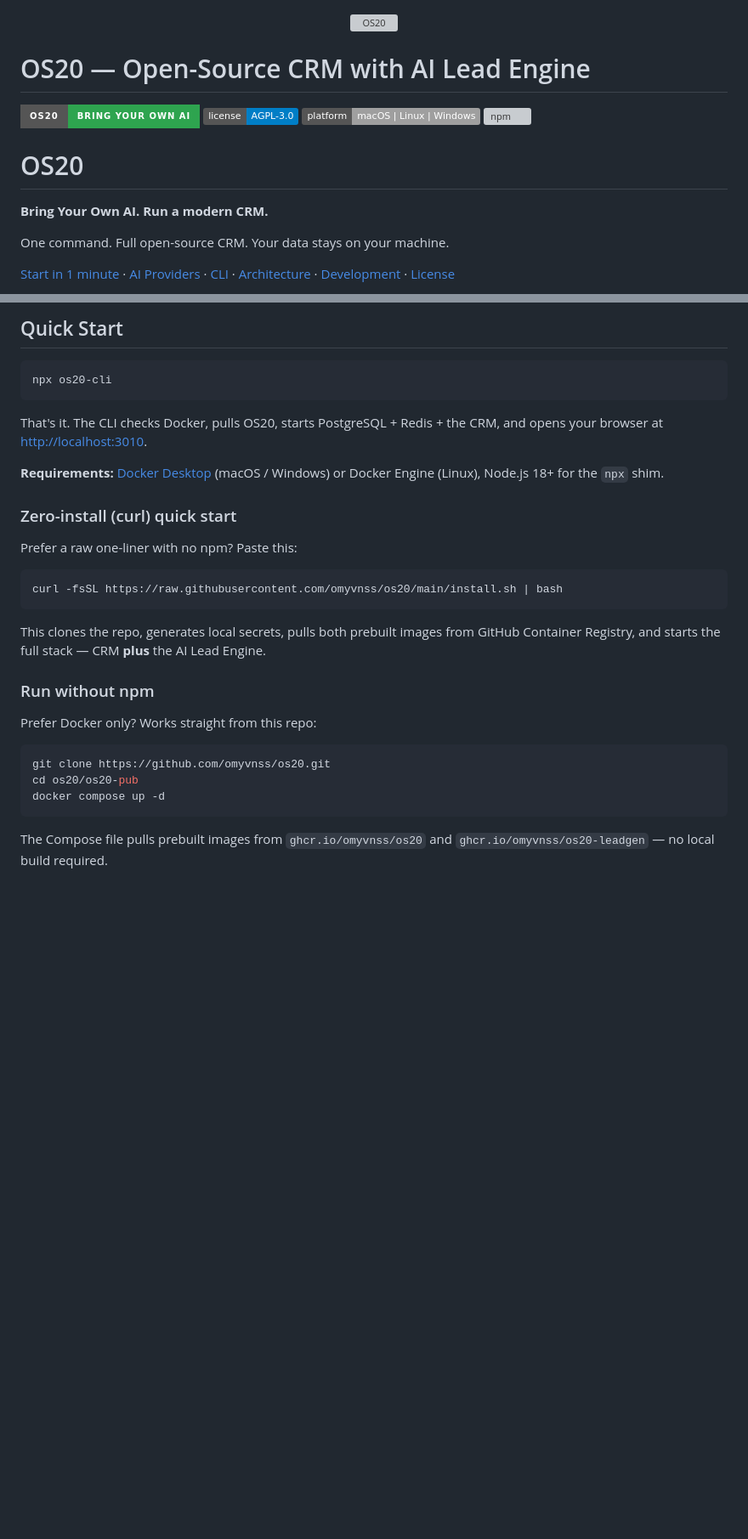
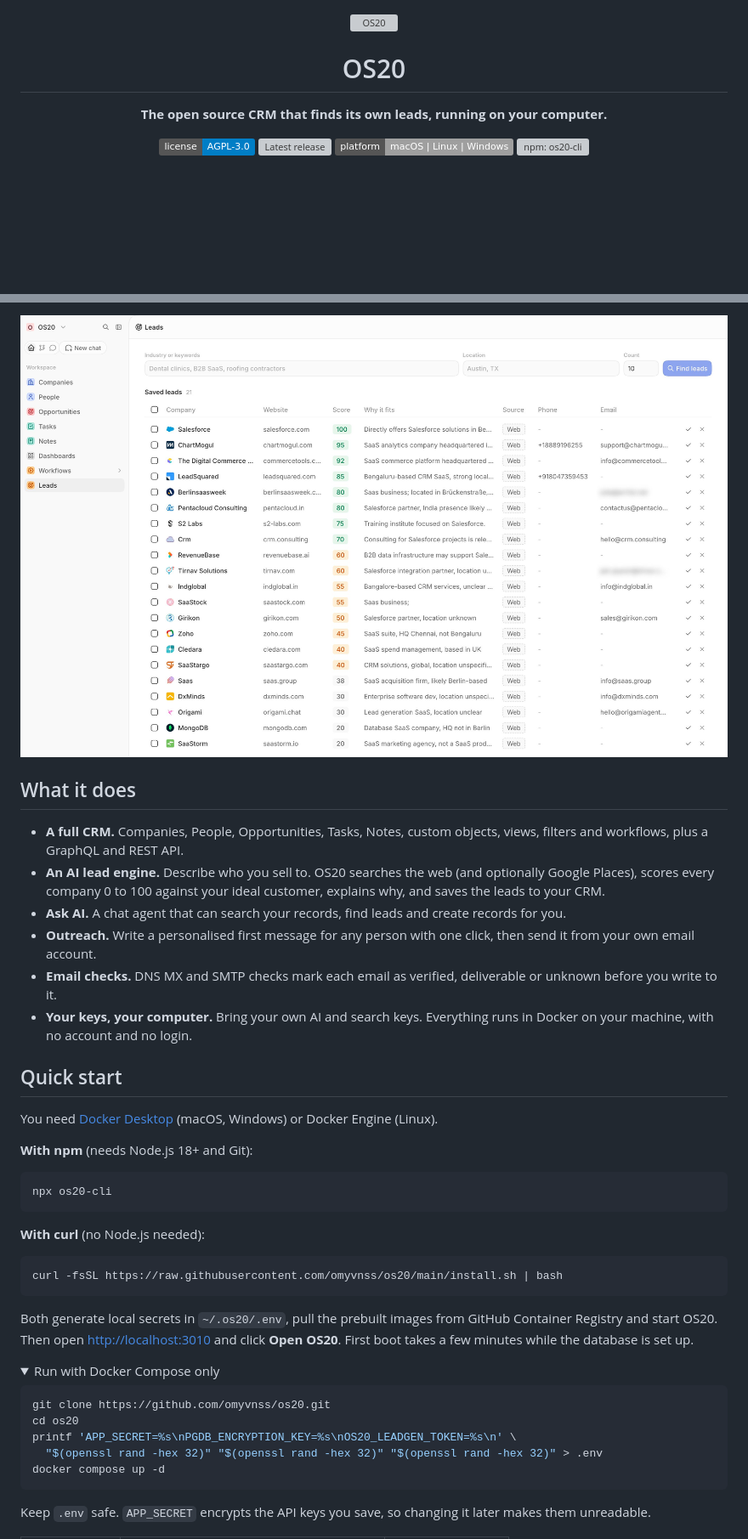
Before and after one commit to omyvnss/os20, a Markdown page: README.md, 2 parts joined by grey strips. Shown at 85% size. Drawn GitHub-style; pictures changed too: docs/screenshots/leads.jpg (added); folded sections open; badges without logos; blank space fills up the shorter version; grey boxes are pictures that could not be loaded.

````diff
--- a/README.md
+++ b/README.md
@@ -5,23 +5,14 @@
   </picture>
 </p>
 
-# OS20 — Open-Source CRM with AI Lead Engine
+<h1 align="center">OS20</h1>
 
-![OS20](https://img.shields.io/badge/OS20-Bring%20Your%20Own%20AI-2ea44f?style=for-the-badge)
-![License](https://img.shields.io/badge/license-AGPL--3.0-blue.svg)
-![Platform](https://img.shields.io/badge/platform-macOS%20%7C%20Linux%20%7C%20Windows-lightgrey)
-[![npm](https://img.shields.io/npm/v/os20-cli)](https://www.npmjs.com/package/os20-cli)
+<p align="center"><strong>The open source CRM that finds its own leads, running on your computer.</strong></p>
 
-<h1>OS20</h1>
-<p><strong>Bring Your Own AI. Run a modern CRM.</strong></p>
-<p>One command. Full open-source CRM. Your data stays on your machine.</p>
-
-<p>
-  <a href="#quick-start">Start in 1 minute</a> ·
-  <a href="#ai-providers">AI Providers</a> ·
-  <a href="#cli">CLI</a> ·
-  <a href="docs/ARCHITECTURE.md">Architecture</a> ·
-  <a href="#development">Development</a> ·
-  <a href="#license">License</a>
+<p align="center">
+  <a href="LICENSE"><img src="https://img.shields.io/badge/license-AGPL--3.0-blue.svg" alt="License: AGPL-3.0"></a>
+  <a href="https://github.com/omyvnss/os20/releases"><img src="https://img.shields.io/github/v/release/omyvnss/os20?label=release" alt="Latest release"></a>
+  <img src="https://img.shields.io/badge/platform-macOS%20%7C%20Linux%20%7C%20Windows-lightgrey" alt="Platform: macOS, Linux, Windows">
+  <a href="https://www.npmjs.com/package/os20-cli"><img src="https://img.shields.io/npm/v/os20-cli?label=os20-cli" alt="npm: os20-cli"></a>
 </p>
 
@@ -29,33 +25,45 @@
 
-## Quick Start
+<p align="center">
+  <img src="docs/screenshots/leads.jpg" alt="OS20 Leads page with AI scores and reasons for each company" width="100%">
+</p>
+
+## What it does
+
+- **A full CRM.** Companies, People, Opportunities, Tasks, Notes, custom objects, views, filters and workflows, plus a GraphQL and REST API.
+- **An AI lead engine.** Describe who you sell to. OS20 searches the web (and optionally Google Places), scores every company 0 to 100 against your ideal customer, explains why, and saves the leads to your CRM.
+- **Ask AI.** A chat agent that can search your records, find leads and create records for you.
+- **Outreach.** Write a personalised first message for any person with one click, then send it from your own email account.
+- **Email checks.** DNS MX and SMTP checks mark each email as verified, deliverable or unknown before you write to it.
+- **Your keys, your computer.** Bring your own AI and search keys. Everything runs in Docker on your machine, with no account and no login.
+
+## Quick start
+
+You need [Docker Desktop](https://docs.docker.com/get-docker/) (macOS, Windows) or Docker Engine (Linux).
+
+**With npm** (needs Node.js 18+ and Git):
 
 ```bash
 npx os20-cli
 ```
 
-That's it. The CLI checks Docker, pulls OS20, starts PostgreSQL + Redis + the CRM, and opens your browser at <http://localhost:3010>.
-
-**Requirements:** [Docker Desktop](https://docs.docker.com/get-docker/) (macOS / Windows) or Docker Engine (Linux), Node.js 18+ for the `npx` shim.
-
-### Zero-install (curl) quick start
-
-Prefer a raw one-liner with no npm? Paste this:
+**With curl** (no Node.js needed):
 
 ```bash
 curl -fsSL https://raw.githubusercontent.com/omyvnss/os20/main/install.sh | bash
 ```
 
-This clones the repo, generates local secrets, pulls both prebuilt images from GitHub Container Registry, and starts the full stack — CRM **plus** the AI Lead Engine.
+Both generate local secrets in `~/.os20/.env`, pull the prebuilt images from GitHub Container Registry and start OS20. Then open <http://localhost:3010> and click **Open OS20**. First boot takes a few minutes while the database is set up.
 
-### Run without npm
-
-Prefer Docker only? Works straight from this repo:
+<details>
+<summary>Run with Docker Compose only</summary>
 
 ```bash
 git clone https://github.com/omyvnss/os20.git
-cd os20/os20-pub
+cd os20
+printf 'APP_SECRET=%s\nPGDB_ENCRYPTION_KEY=%s\nOS20_LEADGEN_TOKEN=%s\n' \
+  "$(openssl rand -hex 32)" "$(openssl rand -hex 32)" "$(openssl rand -hex 32)" > .env
 docker compose up -d
 ```
 
-The Compose file pulls prebuilt images from `ghcr.io/omyvnss/os20` and `ghcr.io/omyvnss/os20-leadgen` — no local build required.
+Keep `.env` safe. `APP_SECRET` encrypts the API keys you save, so changing it later makes them unreadable.
 
````
Also changed, not shown: other parts of README.md (+91 -134 lines), docs/screenshots/ask-ai.jpg (added), docs/screenshots/companies.jpg (added), docs/screenshots/landing-hero.jpg (added), docs/screenshots/lead-sources.jpg (added), docs/screenshots/person-outreach.jpg (added), 1 other file.
